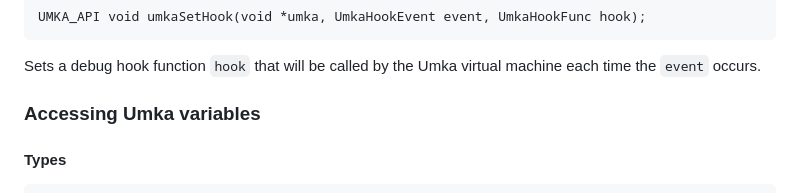
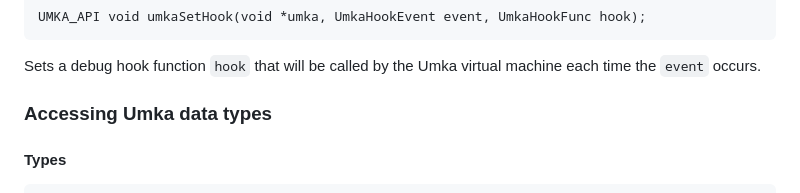
Before and after one commit to vtereshkov/umka-lang, a Markdown page: doc/lang.md, the part around the change. Rendered like a GitHub page.

Commit message:
Fix docs section title

```diff
--- a/doc/lang.md
+++ b/doc/lang.md
@@ -1539,7 +1539,7 @@ UMKA_API void umkaSetHook(void *umka, UmkaHookEvent event, UmkaHookFunc hook);
 
 Sets a debug hook function `hook` that will be called by the Umka virtual machine each time the `event` occurs.
 
-### Accessing Umka variables
+### Accessing Umka data types
 
 #### Types
 
```
